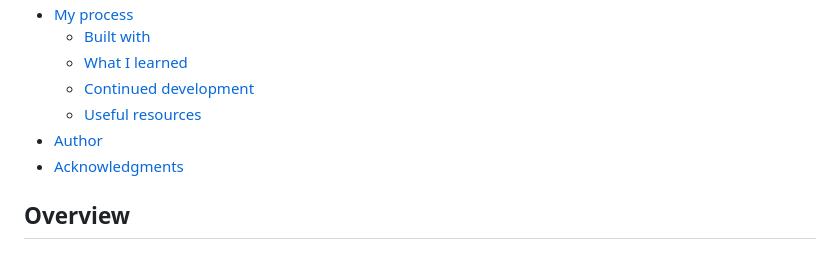
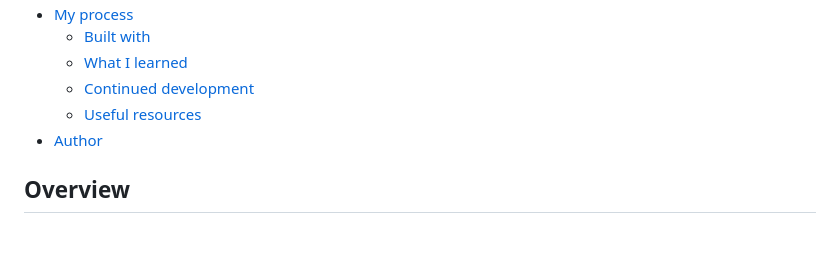
Before and after one commit to Wizdev0/SignUp-page, a Markdown page: README.md, the part around the change. Rendered like a GitHub page.

```diff
--- a/README.md
+++ b/README.md
@@ -14,7 +14,7 @@ This is a solution to the [Intro component with sign up form challenge on Fronte
   - [Continued development](#continued-development)
   - [Useful resources](#useful-resources)
 - [Author](#author)
-- [Acknowledgments](#acknowledgments)
+
 
 
 ## Overview
```
